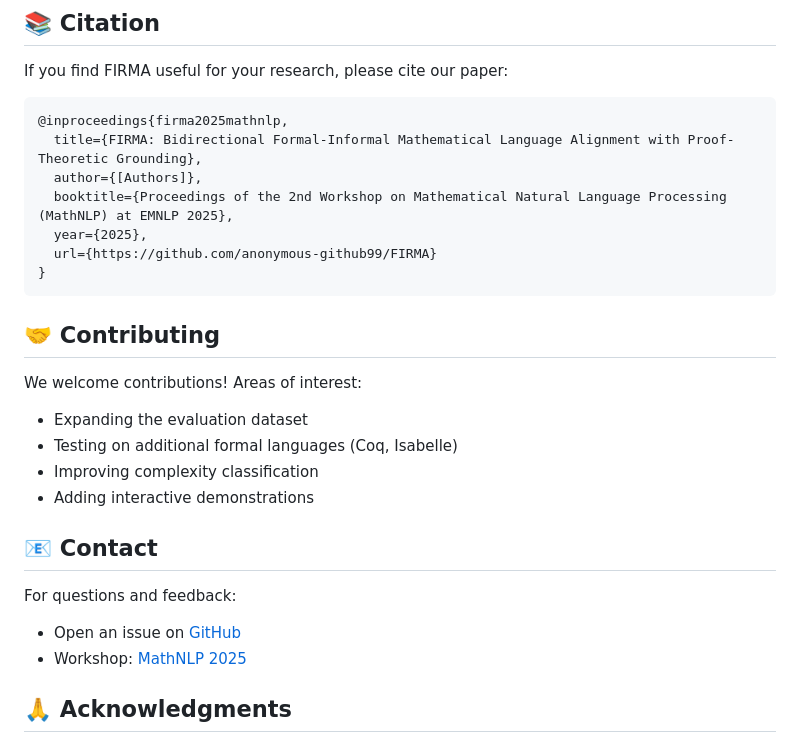
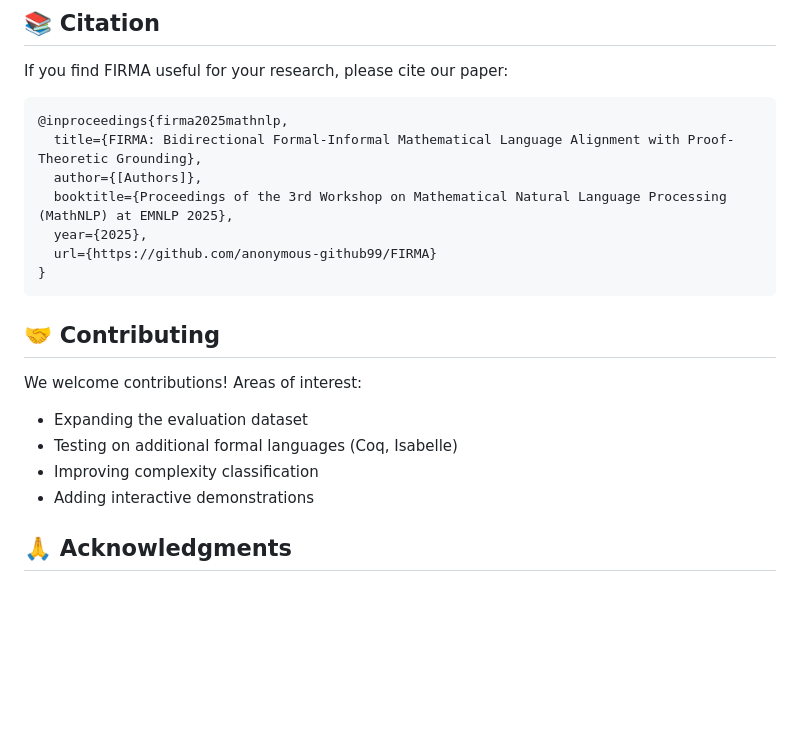
Before and after one commit to anonymous-gihub99/FIRMA, a Markdown page: README.md, the part around one of its changes. Drawn GitHub-style; blank space fills up the shorter version.

```diff
--- a/README.md
+++ b/README.md
@@ -193,7 +192,7 @@ If you find FIRMA useful for your research, please cite our paper:
 @inproceedings{firma2025mathnlp,
   title={FIRMA: Bidirectional Formal-Informal Mathematical Language Alignment with Proof-Theoretic Grounding},
   author={[Authors]},
-  booktitle={Proceedings of the 2nd Workshop on Mathematical Natural Language Processing (MathNLP) at EMNLP 2025},
+  booktitle={Proceedings of the 3rd Workshop on Mathematical Natural Language Processing (MathNLP) at EMNLP 2025},
   year={2025},
   url={https://github.com/anonymous-github99/FIRMA}
 }
@@ -207,11 +206,6 @@ We welcome contributions! Areas of interest:
 - Improving complexity classification
 - Adding interactive demonstrations
 
-## 📧 Contact
-
-For questions and feedback:
-- Open an issue on [GitHub](https://github.com/anonymous-github99/FIRMA/issues)
-- Workshop: [MathNLP 2025](https://sites.google.com/view/mathnlp2025)
 
 ## 🙏 Acknowledgments
 
```
Also changed, not shown: other parts of README.md (+3 -4 lines).
